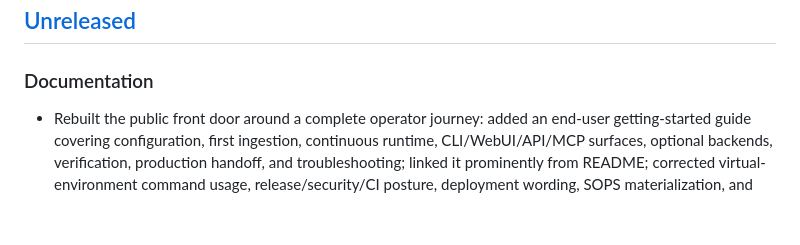
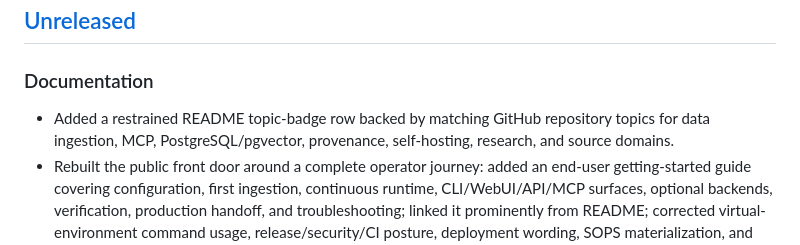
Before and after one commit to RNT56/atlascore, a Markdown page: CHANGELOG.md, the part around the change. GitHub-like rendering; blank space fills up the shorter version.

Commit message:
Add proper repository topic badges (#26)
Adds focused GitHub discovery topics and a matching lower-emphasis linked topic-badge row in README.

```diff
--- a/CHANGELOG.md
+++ b/CHANGELOG.md
@@ -12,6 +12,8 @@ AtlasCore code is Apache-2.0; harvested data remains internal-only. New work acc
 
 ### Documentation
 
+- Added a restrained README topic-badge row backed by matching GitHub repository topics for data
+  ingestion, MCP, PostgreSQL/pgvector, provenance, self-hosting, research, and source domains.
 - Rebuilt the public front door around a complete operator journey: added an end-user getting-started
   guide covering configuration, first ingestion, continuous runtime, CLI/WebUI/API/MCP surfaces,
   optional backends, verification, production handoff, and troubleshooting; linked it prominently
```
Also changed, not shown: README.md (+7 -0 lines), docs/STATUS.md (+2 -0 lines).
